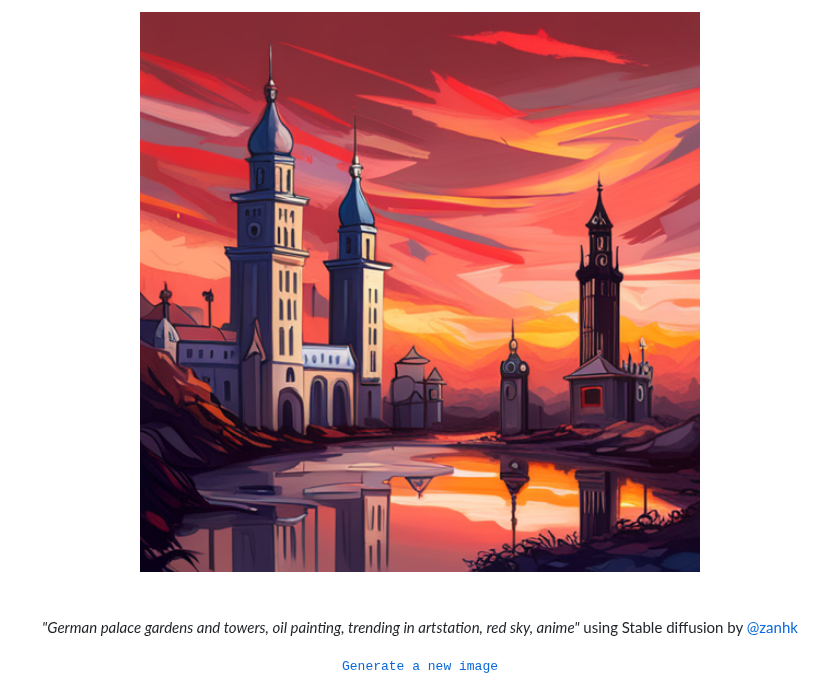
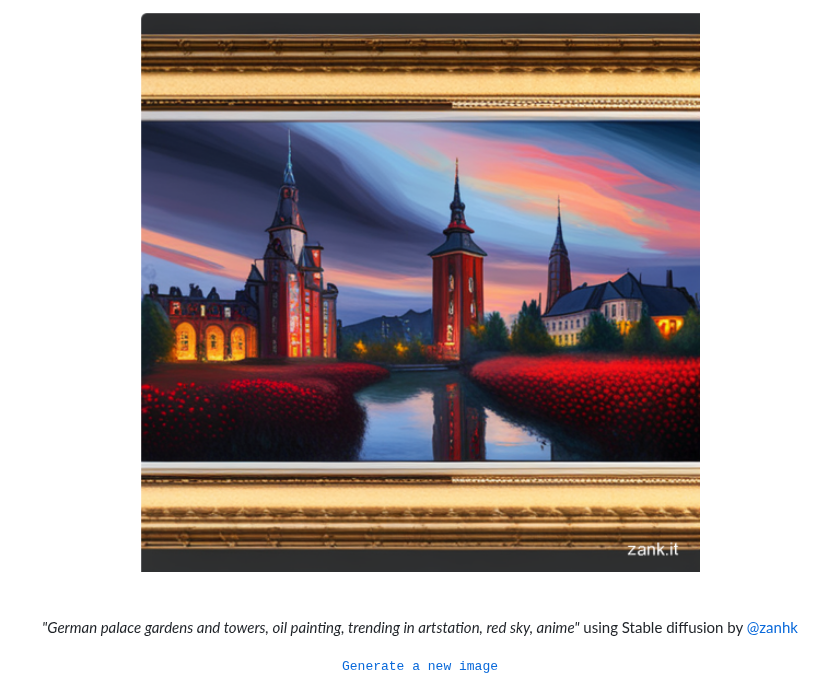
Before and after one commit to zanhk/zanhk, a Markdown page: README.md, the part around the change. Rendered like a GitHub page; pictures changed too: images/106.png (added).

Commit message:
Automated publish: Sun Jul 23 10:41:22 UTC 2023 d9781ceb075a350af05e632cbea55a1a0a48ad9d

```diff
--- a/README.md
+++ b/README.md
@@ -1,6 +1,6 @@
 
 <div align="center">
-  <a href="https://zank.it" target="_blank"><img src="https://raw.githubusercontent.com/zanhk/zanhk/main/images/105.png" width="1024px"></a>
+  <a href="https://zank.it" target="_blank"><img src="https://raw.githubusercontent.com/zanhk/zanhk/main/images/106.png" width="1024px"></a>
   <br>
   <br>
   <br>
```
